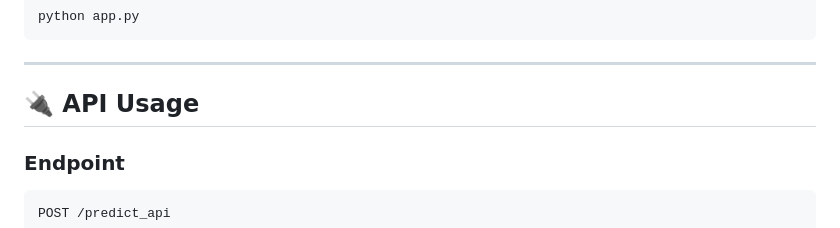
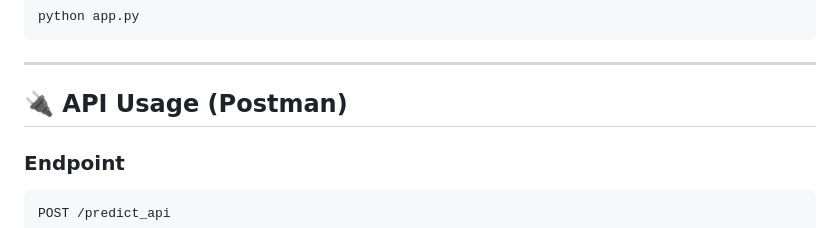
Before and after one commit to ankit-akash/bostonhousepricing, a Markdown page: README.md, the part around the change. Rendered like a GitHub page.

Commit message:
Update API Usage section to specify Postman

```diff
--- a/README.md
+++ b/README.md
@@ -147,7 +147,7 @@ python app.py
 
 ---
 
-## 🔌 API Usage
+## 🔌 API Usage (Postman)
 
 ### Endpoint
 
```
